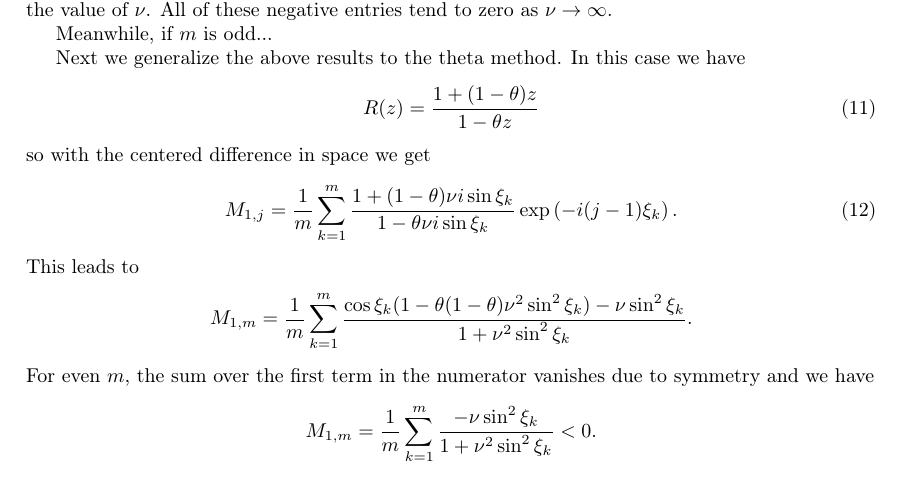
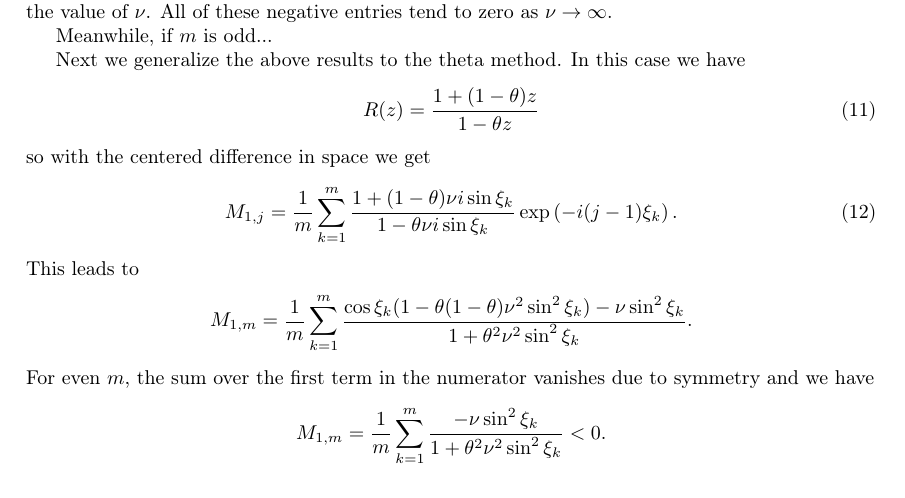
Before and after one commit to ketch/implicit-advection-positivity, a LaTeX document (positivity.tex): part of page 2 of 3, cut so that both start at the same text. Compiled offline with pdfLaTeX.

Commit message:
Small correction.

```diff
--- a/positivity.tex
+++ b/positivity.tex
@@ -137,11 +137,11 @@ so with the centered difference in space we get
 \end{align}
 This leads to
 \begin{align*}
-    M_{1,m} & = \frac{1}{m} \sum_{k=1}^m \frac{\cos\xi_k(1-\theta(1-\theta)\nu^2\sin^2\xi_k)- \nu \sin^2 \xi_k}{1+\nu^2 \sin^2 \xi_k}.
+    M_{1,m} & = \frac{1}{m} \sum_{k=1}^m \frac{\cos\xi_k(1-\theta(1-\theta)\nu^2\sin^2\xi_k)- \nu \sin^2 \xi_k}{1+\theta^2\nu^2 \sin^2 \xi_k}.
 \end{align*}
 For even $m$, the sum over the first term in the numerator vanishes due to symmetry and we have
 \begin{align*}
-    M_{1,m} & =  \frac{1}{m} \sum_{k=1}^m \frac{- \nu \sin^2 \xi_k}{1+\nu^2 \sin^2 \xi_k} < 0.
+    M_{1,m} & =  \frac{1}{m} \sum_{k=1}^m \frac{- \nu \sin^2 \xi_k}{1+\theta^2\nu^2 \sin^2 \xi_k} < 0.
 \end{align*}
 
 \begin{theorem}
```
